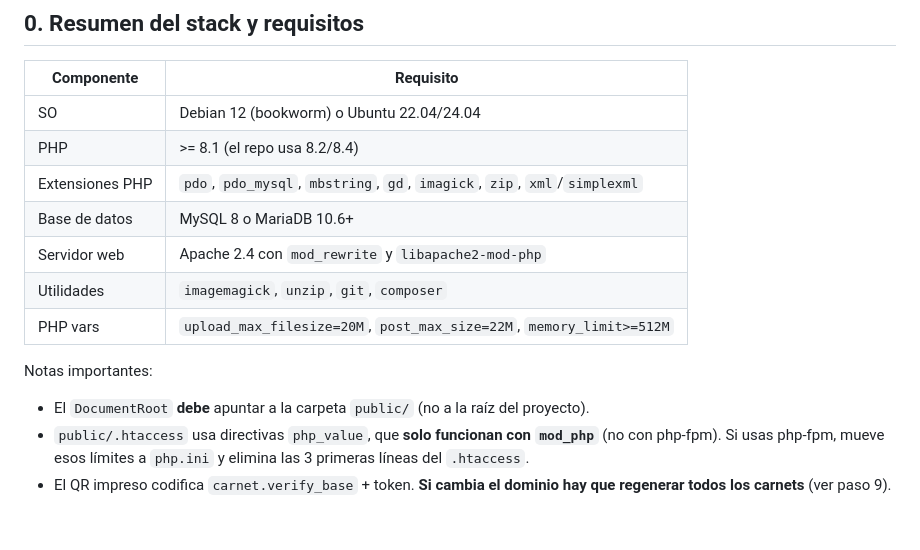
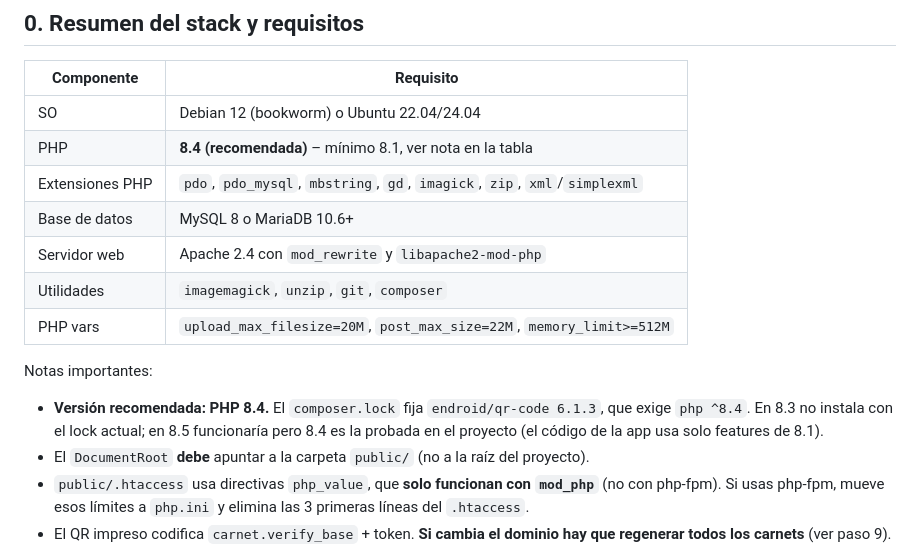
Before and after one commit to Guilfer/carnest_venezuela_renace, a Markdown page: deploy/DEPLOY.md, the part around one of its changes. GitHub-like rendering; blank space fills up the shorter version.

```diff
--- a/deploy/DEPLOY.md
+++ b/deploy/DEPLOY.md
@@ -10,7 +10,7 @@ El stack es **PHP puro (sin framework) + Apache + MySQL/MariaDB + ImageMagick +
 | Componente | Requisito |
 |---|---|
 | SO | Debian 12 (bookworm) o Ubuntu 22.04/24.04 |
-| PHP | >= 8.1 (el repo usa 8.2/8.4) |
+| PHP | **8.4 (recomendada)** – mínimo 8.1, ver nota en la tabla |
 | Extensiones PHP | `pdo`, `pdo_mysql`, `mbstring`, `gd`, `imagick`, `zip`, `xml`/`simplexml` |
 | Base de datos | MySQL 8 o MariaDB 10.6+ |
 | Servidor web | Apache 2.4 con `mod_rewrite` y `libapache2-mod-php` |
@@ -18,6 +18,7 @@ El stack es **PHP puro (sin framework) + Apache + MySQL/MariaDB + ImageMagick +
 | PHP vars | `upload_max_filesize=20M`, `post_max_size=22M`, `memory_limit>=512M` |
 
 Notas importantes:
+- **Versión recomendada: PHP 8.4.** El `composer.lock` fija `endroid/qr-code 6.1.3`, que exige `php ^8.4`. En 8.3 no instala con el lock actual; en 8.5 funcionaría pero 8.4 es la probada en el proyecto (el código de la app usa solo features de 8.1).
 - El `DocumentRoot` **debe** apuntar a la carpeta `public/` (no a la raíz del proyecto).
 - `public/.htaccess` usa directivas `php_value`, que **solo funcionan con `mod_php`** (no con php-fpm). Si usas php-fpm, mueve esos límites a `php.ini` y elimina las 3 primeras líneas del `.htaccess`.
 - El QR impreso codifica `carnet.verify_base` + token. **Si cambia el dominio hay que regenerar todos los carnets** (ver paso 9).
```
Also changed, not shown: other parts of deploy/DEPLOY.md (+21 -9 lines).
